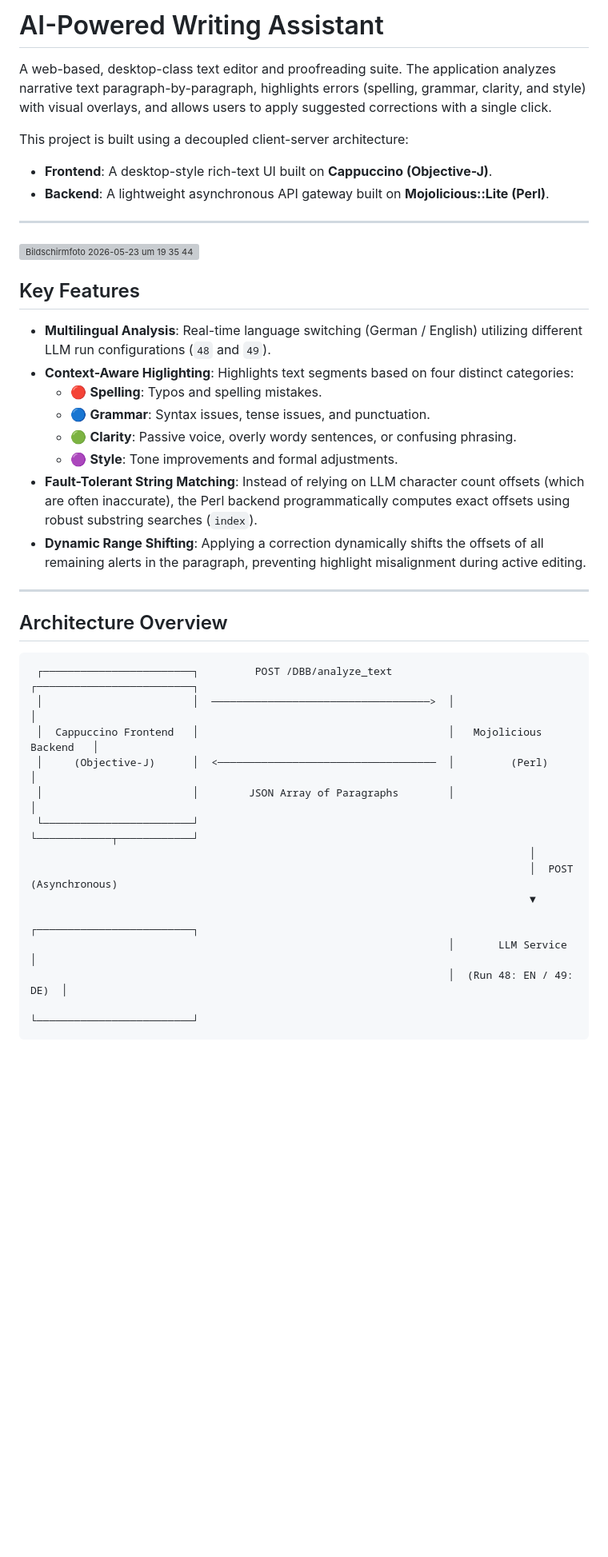
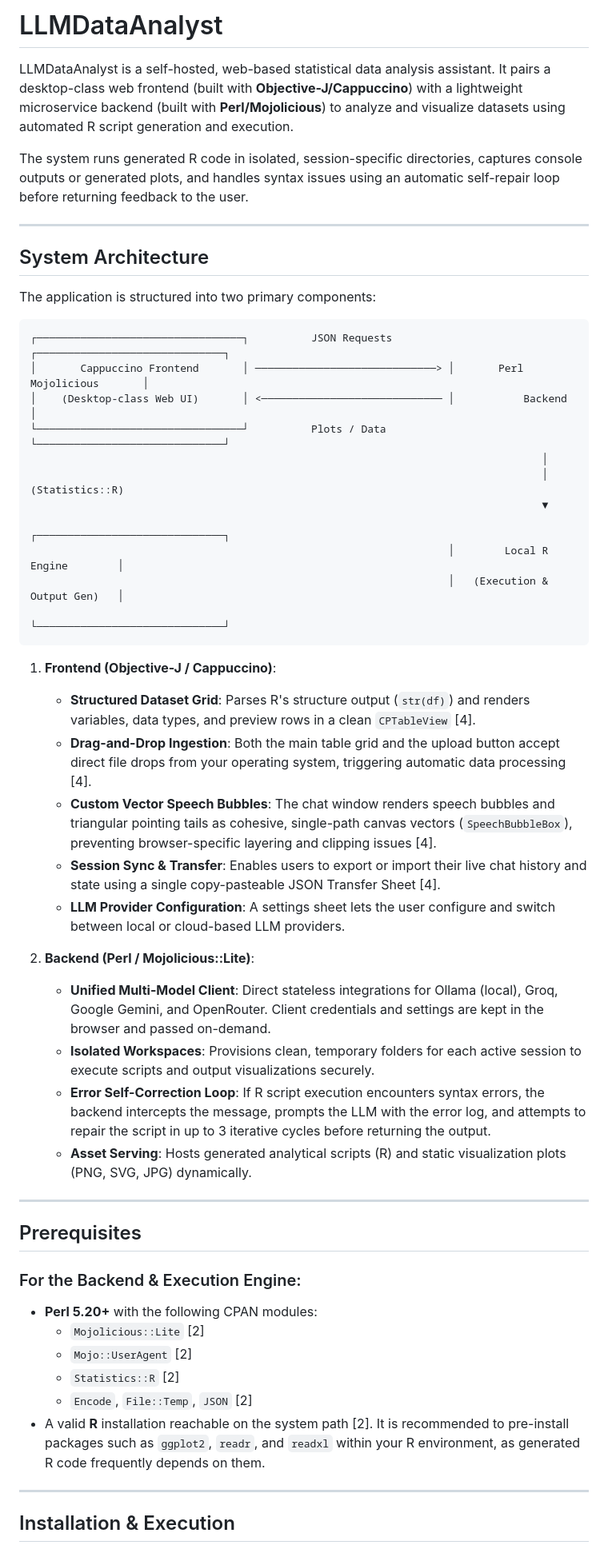
Before and after one commit to daboe01/LLMDataAnalyst2, a Markdown page: README.md, the part around one of its changes. Shown at 80% size. GitHub-like rendering; blank space fills up the shorter version; grey boxes are pictures that could not be loaded.

````diff
--- a/README.md
+++ b/README.md
@@ -1,40 +1,55 @@
-# AI-Powered Writing Assistant
+# LLMDataAnalyst
 
-A web-based, desktop-class text editor and proofreading suite. The application analyzes narrative text paragraph-by-paragraph, highlights errors (spelling, grammar, clarity, and style) with visual overlays, and allows users to apply suggested corrections with a single click.
+LLMDataAnalyst is a self-hosted, web-based statistical data analysis assistant. It pairs a desktop-class web frontend (built with **Objective-J/Cappuccino**) with a lightweight microservice backend (built with **Perl/Mojolicious**) to analyze and visualize datasets using automated R script generation and execution.
 
-This project is built using a decoupled client-server architecture:
-*   **Frontend**: A desktop-style rich-text UI built on **Cappuccino (Objective-J)**.
-*   **Backend**: A lightweight asynchronous API gateway built on **Mojolicious::Lite (Perl)**.
-
----
-<img width="1011" height="837" alt="Bildschirmfoto 2026-05-23 um 19 35 44" src="https://github.com/user-attachments/assets/57864753-bbd3-4ac8-8c76-0979b2eb6f8b" />
-
-## Key Features
-
-*   **Multilingual Analysis**: Real-time language switching (German / English) utilizing different LLM run configurations (`48` and `49`).
-*   **Context-Aware Higlighting**: Highlights text segments based on four distinct categories:
-    *   🔴 **Spelling**: Typos and spelling mistakes.
-    *   🔵 **Grammar**: Syntax issues, tense issues, and punctuation.
-    *   🟢 **Clarity**: Passive voice, overly wordy sentences, or confusing phrasing.
-    *   🟣 **Style**: Tone improvements and formal adjustments.
-*   **Fault-Tolerant String Matching**: Instead of relying on LLM character count offsets (which are often inaccurate), the Perl backend programmatically computes exact offsets using robust substring searches (`index`).
-*   **Dynamic Range Shifting**: Applying a correction dynamically shifts the offsets of all remaining alerts in the paragraph, preventing highlight misalignment during active editing.
+The system runs generated R code in isolated, session-specific directories, captures console outputs or generated plots, and handles syntax issues using an automatic self-repair loop before returning feedback to the user.
 
 ---
 
-## Architecture Overview
+## System Architecture
 
-```text
- ┌────────────────────────┐         POST /DBB/analyze_text         ┌─────────────────────────┐
- │                        │  ───────────────────────────────────>  │                         │
- │  Cappuccino Frontend   │                                        │   Mojolicious Backend   │
- │     (Objective-J)      │  <───────────────────────────────────  │         (Perl)          │
- │                        │        JSON Array of Paragraphs        │                         │
- └────────────────────────┘                                        └────────────┬────────────┘
-                                                                                │
-                                                                                │  POST (Asynchronous)
-                                                                                ▼
-                                                                   ┌─────────────────────────┐
-                                                                   │       LLM Service       │
-                                                                   │  (Run 48: EN / 49: DE)  │
-                                                                   └─────────────────────────┘
+The application is structured into two primary components:
+
+```
+┌─────────────────────────────────┐          JSON Requests         ┌──────────────────────────────┐
+│       Cappuccino Frontend       │ ─────────────────────────────> │       Perl Mojolicious       │
+│    (Desktop-class Web UI)       │ <───────────────────────────── │           Backend            │
+└─────────────────────────────────┘          Plots / Data          └──────────────────────────────┘
+                                                                                  │
+                                                                                  │ (Statistics::R)
+                                                                                  ▼
+                                                                   ┌──────────────────────────────┐
+                                                                   │        Local R Engine        │
+                                                                   │   (Execution & Output Gen)   │
+                                                                   └──────────────────────────────┘
+```
+
+1. **Frontend (Objective-J / Cappuccino)**:
+   * **Structured Dataset Grid**: Parses R's structure output (`str(df)`) and renders variables, data types, and preview rows in a clean `CPTableView` [4].
+   * **Drag-and-Drop Ingestion**: Both the main table grid and the upload button accept direct file drops from your operating system, triggering automatic data processing [4].
+   * **Custom Vector Speech Bubbles**: The chat window renders speech bubbles and triangular pointing tails as cohesive, single-path canvas vectors (`SpeechBubbleBox`), preventing browser-specific layering and clipping issues [4].
+   * **Session Sync & Transfer**: Enables users to export or import their live chat history and state using a single copy-pasteable JSON Transfer Sheet [4].
+   * **LLM Provider Configuration**: A settings sheet lets the user configure and switch between local or cloud-based LLM providers.
+
+2. **Backend (Perl / Mojolicious::Lite)**:
+   * **Unified Multi-Model Client**: Direct stateless integrations for Ollama (local), Groq, Google Gemini, and OpenRouter. Client credentials and settings are kept in the browser and passed on-demand.
+   * **Isolated Workspaces**: Provisions clean, temporary folders for each active session to execute scripts and output visualizations securely.
+   * **Error Self-Correction Loop**: If R script execution encounters syntax errors, the backend intercepts the message, prompts the LLM with the error log, and attempts to repair the script in up to 3 iterative cycles before returning the output.
+   * **Asset Serving**: Hosts generated analytical scripts (R) and static visualization plots (PNG, SVG, JPG) dynamically.
+
+---
+
+## Prerequisites
+
+### For the Backend & Execution Engine:
+* **Perl 5.20+** with the following CPAN modules:
+  * `Mojolicious::Lite` [2]
+  * `Mojo::UserAgent` [2]
+  * `Statistics::R` [2]
+  * `Encode`, `File::Temp`, `JSON` [2]
+* A valid **R** installation reachable on the system path [2]. It is recommended to pre-install packages such as `ggplot2`, `readr`, and `readxl` within your R environment, as generated R code frequently depends on them.
+
+---
+
+## Installation & Execution
+
````
Also changed, not shown: other parts of README.md (+34 -80 lines).
